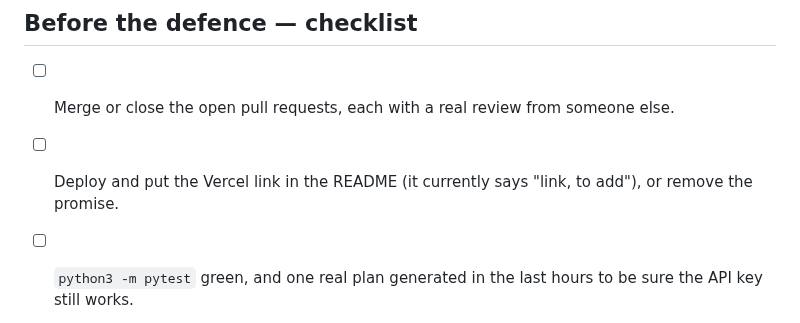
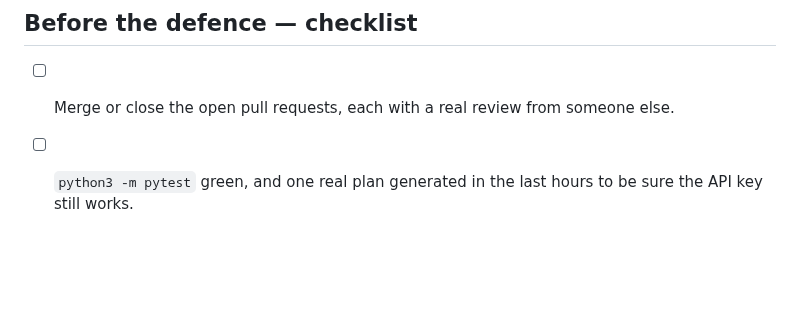
Before and after one commit to Matdimon90/student-meal-planner, a Markdown page: docs/presentation.md, the part around the change. Drawn GitHub-style; blank space fills up the shorter version.

Commit message:
Remove the Vercel link from the checklist now that the README has it

```diff
--- a/docs/presentation.md
+++ b/docs/presentation.md
@@ -110,6 +110,5 @@ The professor may ask any of us anything. Each of us prepares **their own answer
 ## Before the defence — checklist
 
 - [ ] Merge or close the open pull requests, each with a real review from someone else.
-- [ ] Deploy and put the Vercel link in the README (it currently says "link, to add"), or remove the promise.
 - [ ] `python3 -m pytest` green, and one real plan generated in the last hours to be sure the API key still works.
 - [ ] Each of us has read the whole repository once, not only their own files.
```
